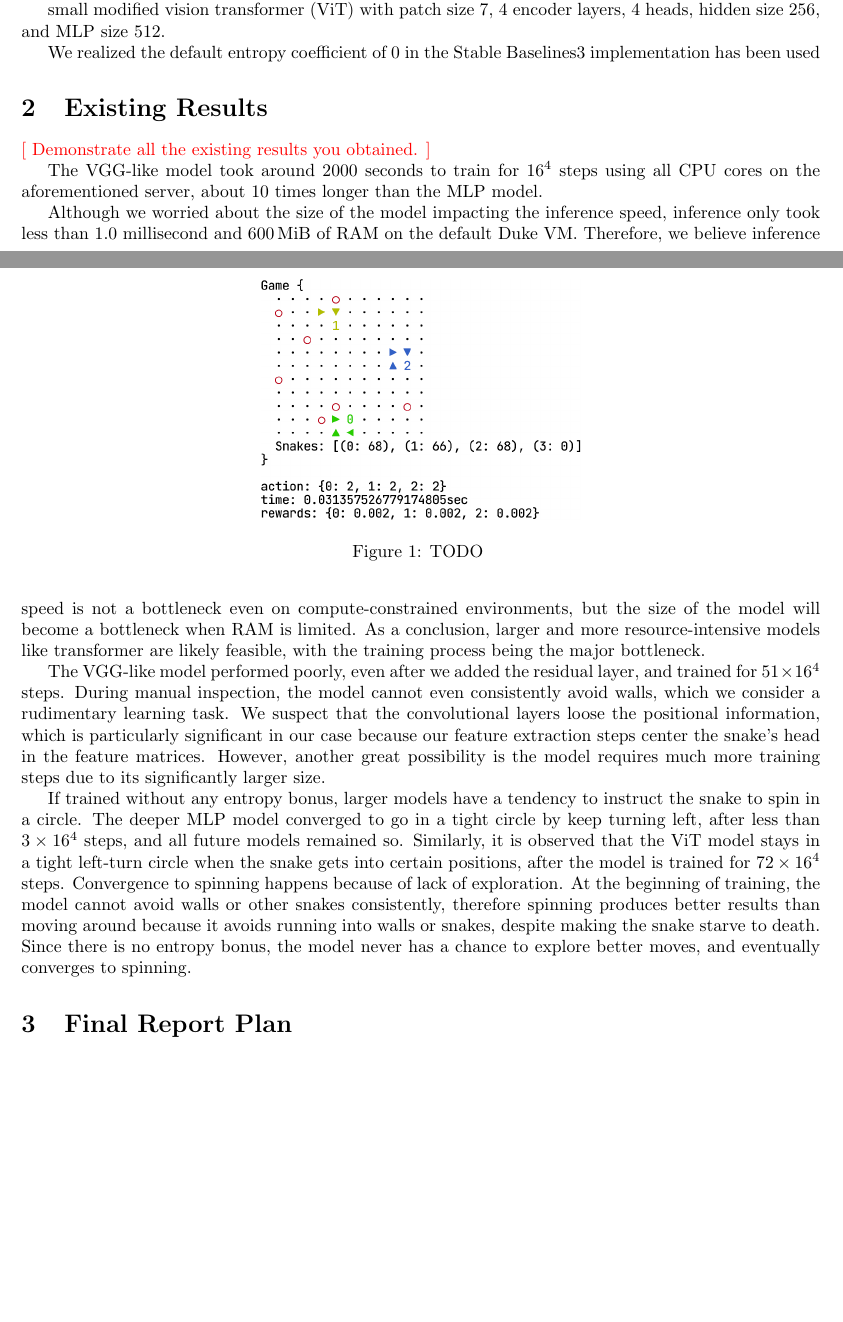
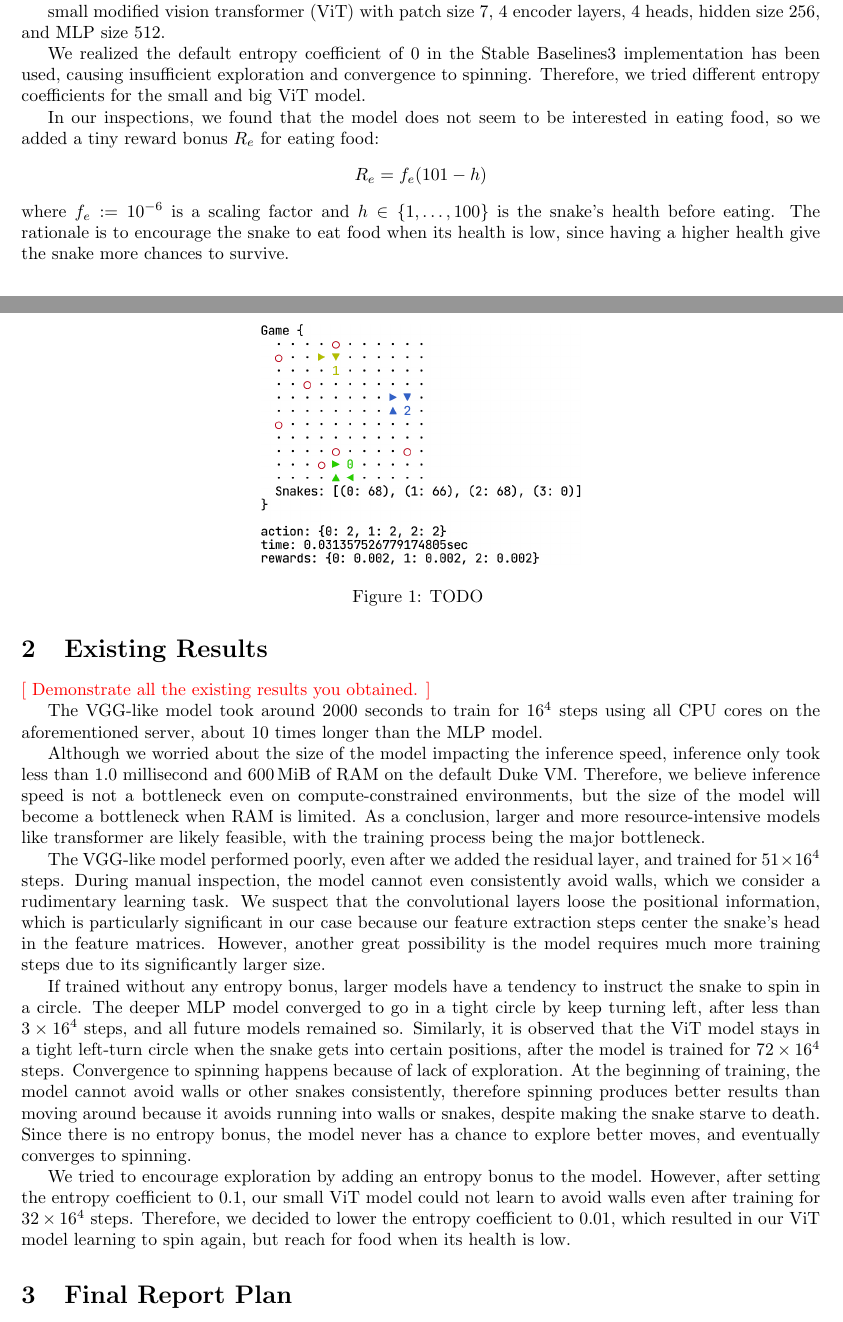
Before and after one commit to SichangHe/STATS402_course_project, a LaTeX document (milestone3.tex): two parts of pages 1 and 2 of 3, joined at a grey line, cut so that both start at the same text, the shorter picture padded with empty space. Compiled offline with pdfLaTeX.

Commit message:
note entropy coefficient results;note food reward

```diff
--- a/milestone3.tex
+++ b/milestone3.tex
@@ -86,7 +86,21 @@ layer.
 small modified vision transformer (ViT) with patch size 7, 4 encoder layers,
 4 heads, hidden size 256, and MLP size 512.
 
-We realized the default entropy coefficient of 0 in the Stable Baselines3 implementation has been used
+We realized the default entropy coefficient of 0 in the Stable Baselines3
+implementation has been used,
+causing insufficient exploration and convergence to spinning. Therefore,
+we tried different entropy coefficients for the small and big ViT model.
+
+In our inspections,
+we found that the model does not seem to be interested in eating food,
+so we added a tiny reward bonus $R_e$ for eating food:
+$$
+R_e = f_e(101 - h)
+$$
+where $f_e:=10^{-6}$ is a scaling factor and $h\in\{1,\ldots,100\}$ is the
+snake's health before eating.
+The rationale is to encourage the snake to eat food when its health is low,
+since having a higher health give the snake more chances to survive.
 
 \section{Existing Results}
 
@@ -144,6 +158,14 @@ and eventually converges to spinning.
     \label{fig:render}
 \end{figure}
 
+We tried to encourage exploration by adding an entropy bonus to the model.
+However, after setting the entropy coefficient to 0.1,
+our small ViT model could not learn to avoid walls even after training for
+$32\times 16^4$ steps. Therefore,
+we decided to lower the entropy coefficient to 0.01,
+which resulted in our ViT model learning to spin again,
+but reach for food when its health is low.
+
 \section{Final Report Plan}
 
 \todo{The plan for finalizing your final report.}
```
